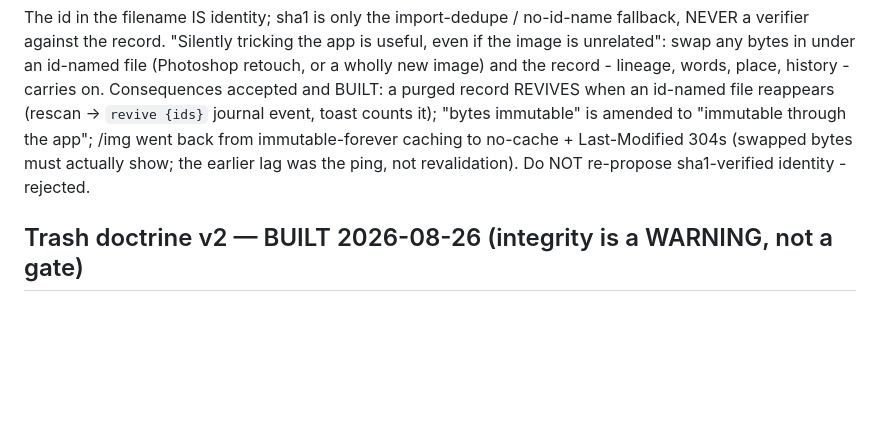
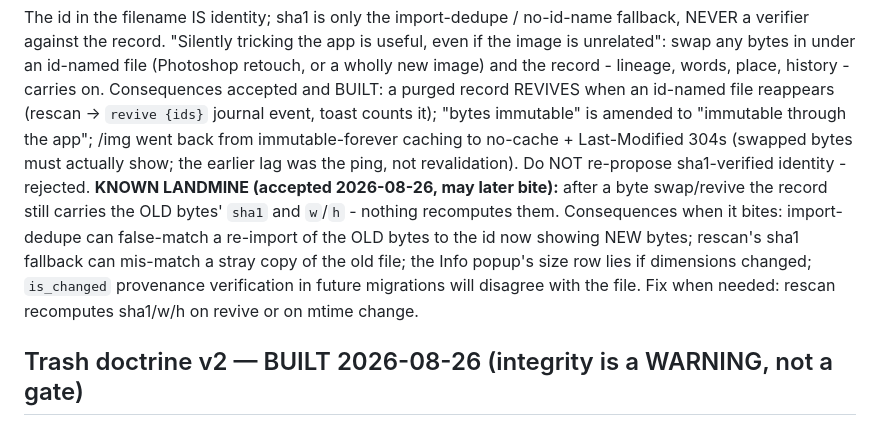
Before and after one commit to nice90sguy/evolve, a Markdown page: CLAUDE.md, the part around the change. GitHub-like rendering; blank space fills up the shorter version.

Commit message:
CLAUDE.md: mark the stale sha1/w/h after byte-swap as a known landmine
Co-Authored-By: Claude Fable 5 <noreply@anthropic.com>

```diff
--- a/CLAUDE.md
+++ b/CLAUDE.md
@@ -771,6 +771,14 @@ file reappears (rescan -> `revive {ids}` journal event, toast counts it);
 back from immutable-forever caching to no-cache + Last-Modified 304s
 (swapped bytes must actually show; the earlier lag was the ping, not
 revalidation). Do NOT re-propose sha1-verified identity - rejected.
+**KNOWN LANDMINE (accepted 2026-08-26, may later bite):** after a byte
+swap/revive the record still carries the OLD bytes' `sha1` and `w`/`h` -
+nothing recomputes them. Consequences when it bites: import-dedupe can
+false-match a re-import of the OLD bytes to the id now showing NEW bytes;
+rescan's sha1 fallback can mis-match a stray copy of the old file; the
+Info popup's size row lies if dimensions changed; `is_changed` provenance
+verification in future migrations will disagree with the file. Fix when
+needed: rescan recomputes sha1/w/h on revive or on mtime change.
 
 ## Trash doctrine v2 — BUILT 2026-08-26 (integrity is a WARNING, not a gate)
 
```
